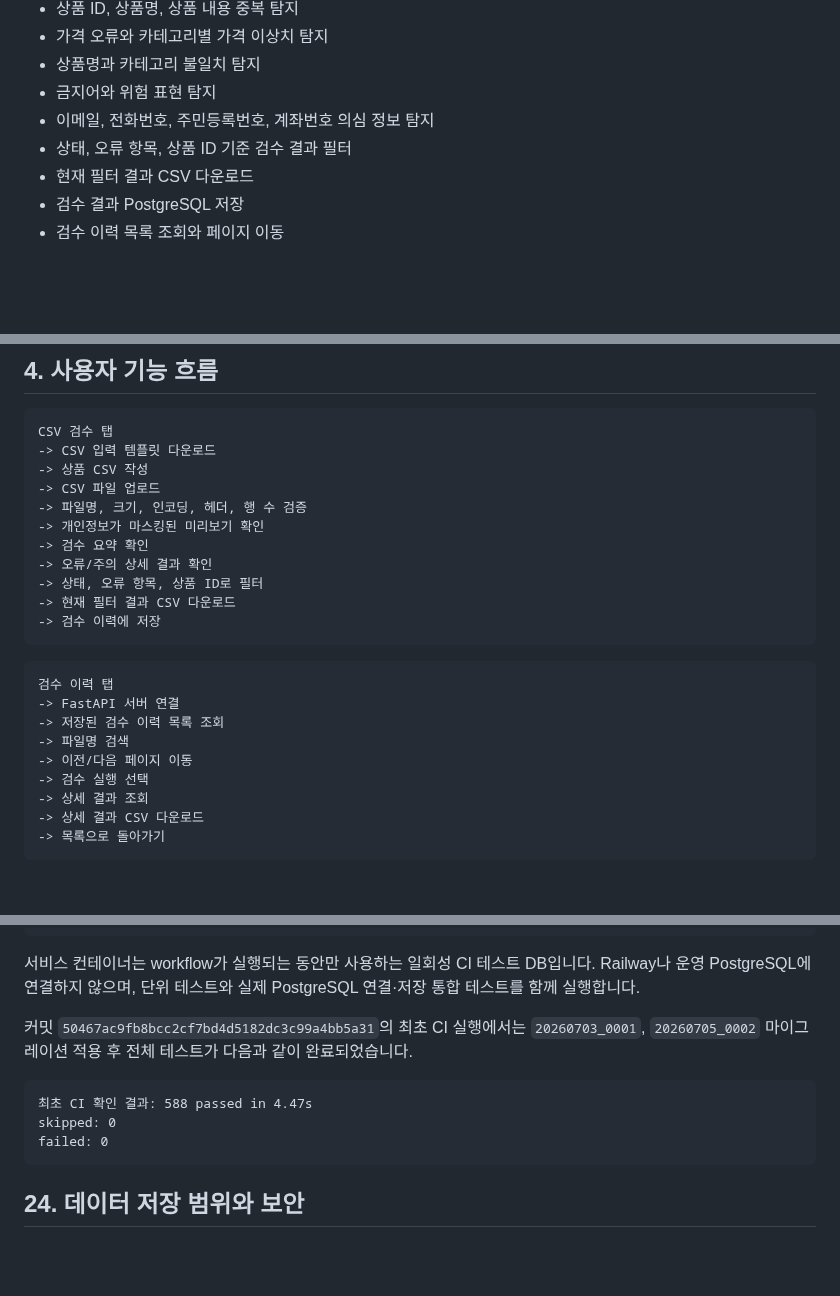
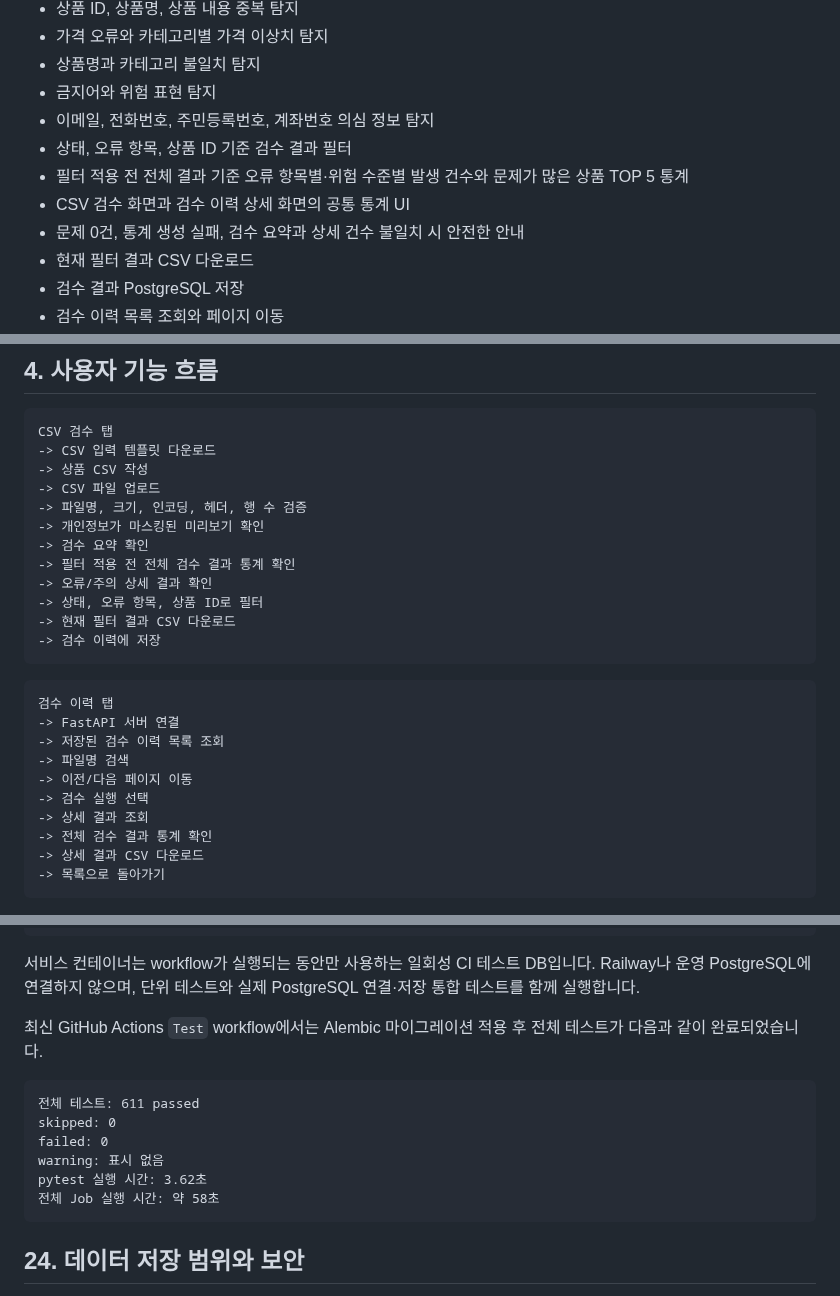
Before and after one commit to psy0635-ctrl/catalogguard-lite, a Markdown page: README.md, 3 parts joined by grey strips. Drawn GitHub-style; blank space fills up the shorter version.

````diff
--- a/README.md
+++ b/README.md
@@ -37,6 +37,9 @@ CatalogGuard Lite는 상품 운영자가 CSV로 관리하는 상품 목록을
 - 금지어와 위험 표현 탐지
 - 이메일, 전화번호, 주민등록번호, 계좌번호 의심 정보 탐지
 - 상태, 오류 항목, 상품 ID 기준 검수 결과 필터
+- 필터 적용 전 전체 결과 기준 오류 항목별·위험 수준별 발생 건수와 문제가 많은 상품 TOP 5 통계
+- CSV 검수 화면과 검수 이력 상세 화면의 공통 통계 UI
+- 문제 0건, 통계 생성 실패, 검수 요약과 상세 건수 불일치 시 안전한 안내
 - 현재 필터 결과 CSV 다운로드
 - 검수 결과 PostgreSQL 저장
 - 검수 이력 목록 조회와 페이지 이동
@@ -59,6 +62,7 @@ CSV 검수 탭
 -> 파일명, 크기, 인코딩, 헤더, 행 수 검증
 -> 개인정보가 마스킹된 미리보기 확인
 -> 검수 요약 확인
+-> 필터 적용 전 전체 검수 결과 통계 확인
 -> 오류/주의 상세 결과 확인
 -> 상태, 오류 항목, 상품 ID로 필터
 -> 현재 필터 결과 CSV 다운로드
@@ -73,6 +77,7 @@ CSV 검수 탭
 -> 이전/다음 페이지 이동
 -> 검수 실행 선택
 -> 상세 결과 조회
+-> 전체 검수 결과 통계 확인
 -> 상세 결과 CSV 다운로드
 -> 목록으로 돌아가기
 ```
@@ -950,12 +975,15 @@ main push 또는 main 대상 pull request
 
 서비스 컨테이너는 workflow가 실행되는 동안만 사용하는 일회성 CI 테스트 DB입니다. Railway나 운영 PostgreSQL에 연결하지 않으며, 단위 테스트와 실제 PostgreSQL 연결·저장 통합 테스트를 함께 실행합니다.
 
-커밋 `50467ac9fb8bcc2cf7bd4d5182dc3c99a4bb5a31`의 최초 CI 실행에서는 `20260703_0001`, `20260705_0002` 마이그레이션 적용 후 전체 테스트가 다음과 같이 완료되었습니다.
+최신 GitHub Actions `Test` workflow에서는 Alembic 마이그레이션 적용 후 전체 테스트가 다음과 같이 완료되었습니다.
 
 ```text
-최초 CI 확인 결과: 588 passed in 4.47s
+전체 테스트: 611 passed
 skipped: 0
 failed: 0
+warning: 표시 없음
+pytest 실행 시간: 3.62초
+전체 Job 실행 시간: 약 58초
 ```
 
 ## 24. 데이터 저장 범위와 보안
````
Also changed, not shown: other parts of README.md (+26 -6 lines), docs/portfolio_project.md (+46 -9 lines), docs/images/06_inspection_statistics.png (added).
